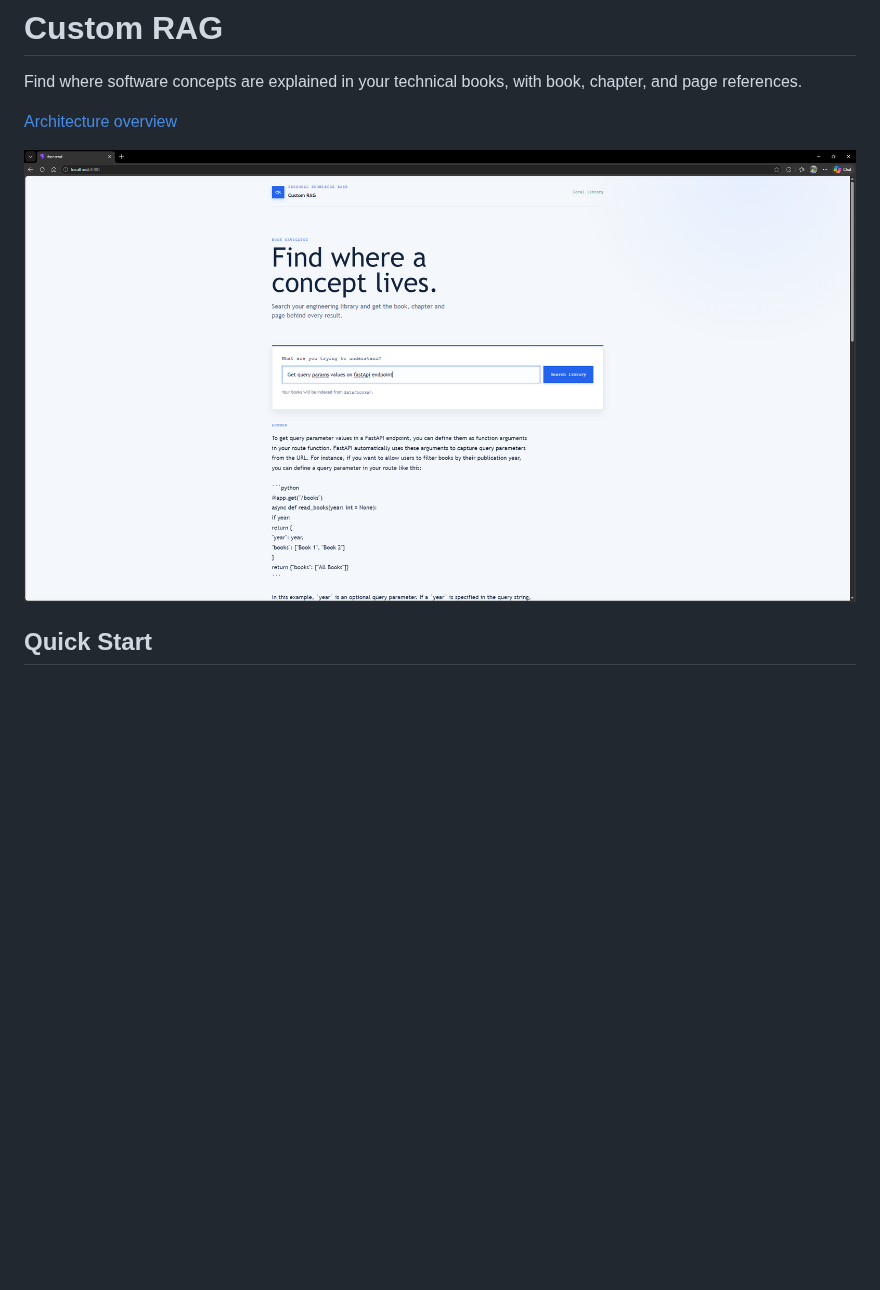
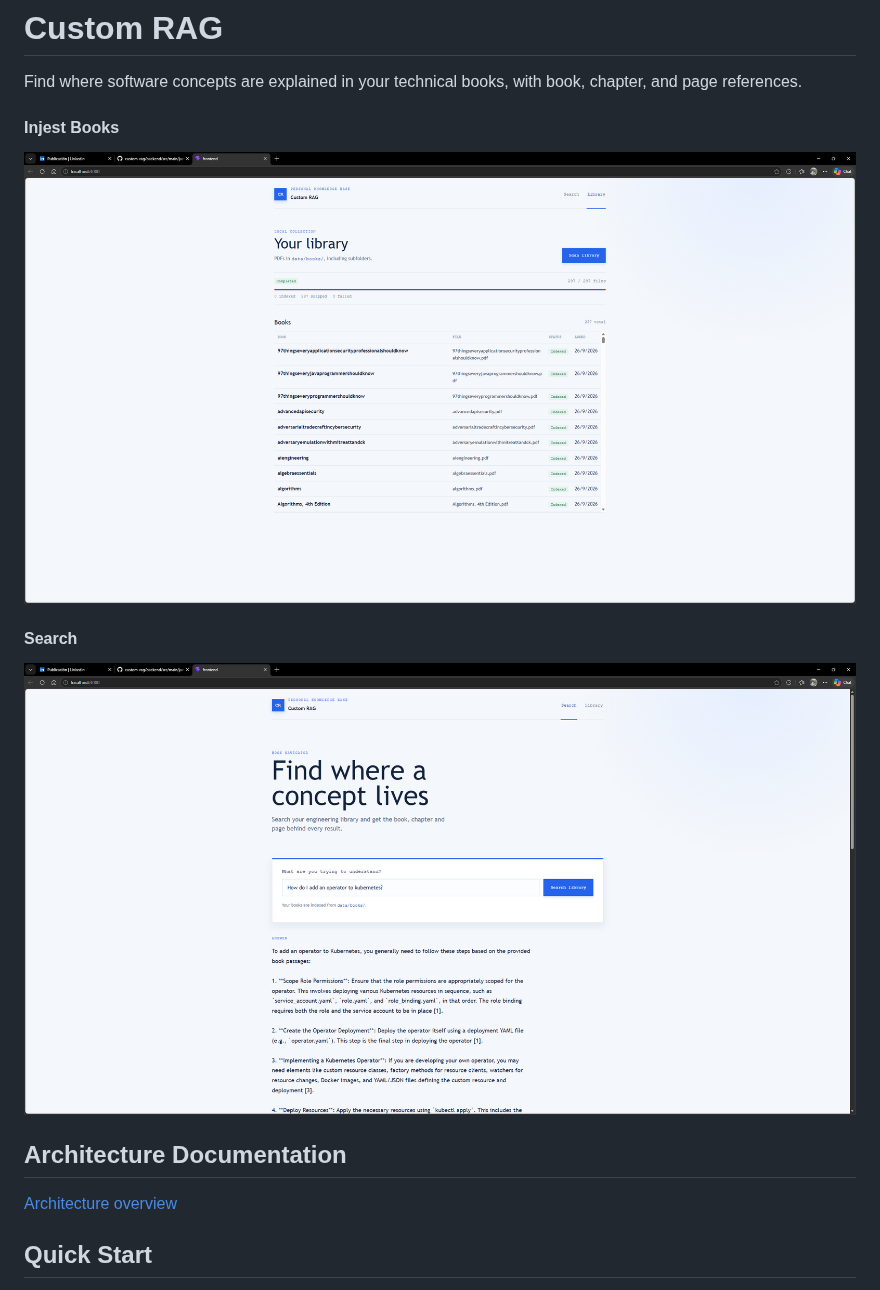
Before and after one commit to juanmorschrott/custom-rag, a Markdown page: README.md, the part around the change. Rendered like a GitHub page; pictures changed too: docs/images/demo.png (deleted), docs/images/injest.png (added), docs/images/search.png (added); blank space fills up the shorter version.

```diff
--- a/README.md
+++ b/README.md
@@ -2,9 +2,17 @@
 
 Find where software concepts are explained in your technical books, with book, chapter, and page references.
 
+#### Injest Books
+
+![Custom RAG ingestion](docs/images/injest.png)
+
+#### Search
+
+![Custom RAG search result](docs/images/search.png)
+
+## Architecture Documentation
+
 [Architecture overview](docs/architecture.md)
-
-![Custom RAG search result](docs/images/demo.png)
 
 ## Quick Start
 
```
